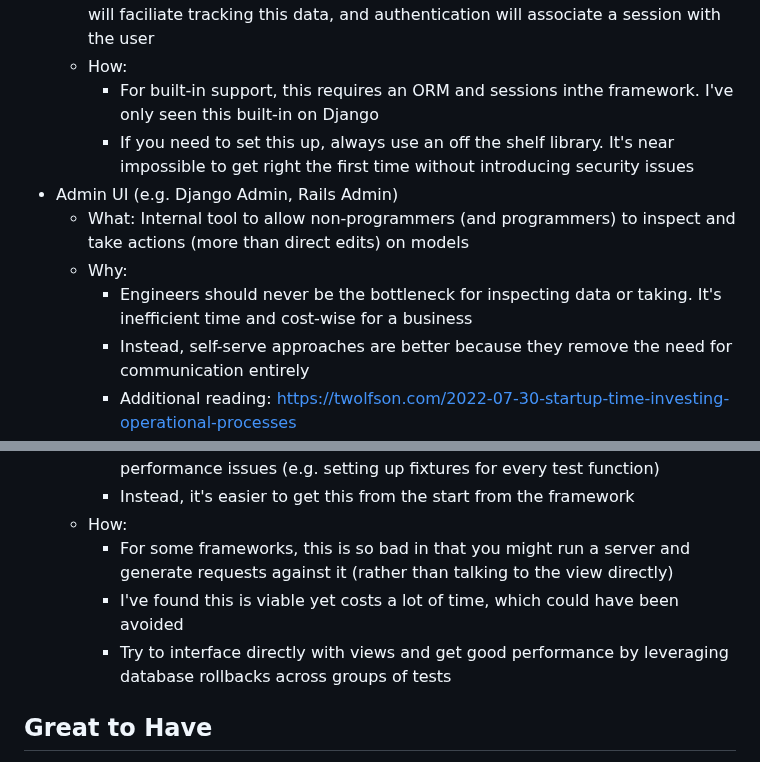
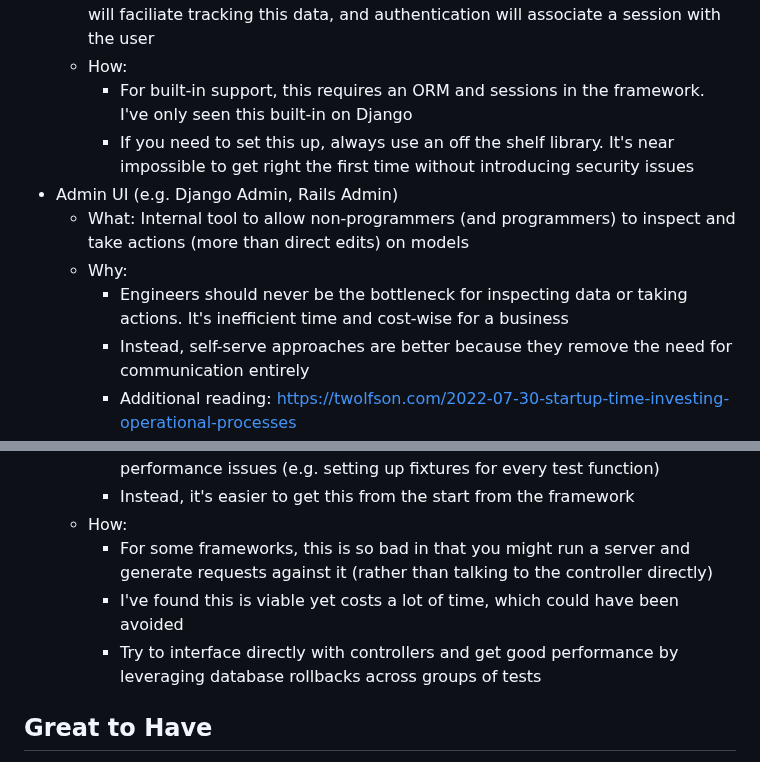
Before and after one commit to twolfson/if-i-were-to-build-a-startup-web-app, a Markdown page: docs/web-framework.md, 2 parts joined by grey strips. Rendered like a GitHub page.

Commit message:
Fixed typos

```diff
--- a/docs/web-framework.md
+++ b/docs/web-framework.md
@@ -96,12 +96,12 @@ Time spent rebuilding solved problems is time that could be creating value inste
     - What: Endpoints for users to sign up, login, perform "reset password", and change password
     - Why: A web app typically operate around interacting with person. User models will faciliate tracking this data, and authentication will associate a session with the user
     - How:
-        - For built-in support, this requires an ORM and sessions inthe framework. I've only seen this built-in on Django
+        - For built-in support, this requires an ORM and sessions in the framework. I've only seen this built-in on Django
         - If you need to set this up, always use an off the shelf library. It's near impossible to get right the first time without introducing security issues
 - Admin UI (e.g. Django Admin, Rails Admin)
     - What: Internal tool to allow non-programmers (and programmers) to inspect and take actions (more than direct edits) on models
     - Why:
-        - Engineers should never be the bottleneck for inspecting data or taking. It's inefficient time and cost-wise for a business
+        - Engineers should never be the bottleneck for inspecting data or taking actions. It's inefficient time and cost-wise for a business
         - Instead, self-serve approaches are better because they remove the need for communication entirely
         - Additional reading: https://twolfson.com/2022-07-30-startup-time-investing-operational-processes
     - How: For systems without built-in admin tools, there are a few options:
@@ -115,9 +115,9 @@ Time spent rebuilding solved problems is time that could be creating value inste
         - Testing can be tedious to set up right at first, and then it can run into performance issues (e.g. setting up fixtures for every test function)
         - Instead, it's easier to get this from the start from the framework
     - How:
-        - For some frameworks, this is so bad in that you might run a server and generate requests against it (rather than talking to the view directly)
+        - For some frameworks, this is so bad in that you might run a server and generate requests against it (rather than talking to the controller directly)
         - I've found this is viable yet costs a lot of time, which could have been avoided
-        - Try to interface directly with views and get good performance by leveraging database rollbacks across groups of tests
+        - Try to interface directly with controllers and get good performance by leveraging database rollbacks across groups of tests
 
 ## Great to Have
 - Authorization (AuthZ)
```
